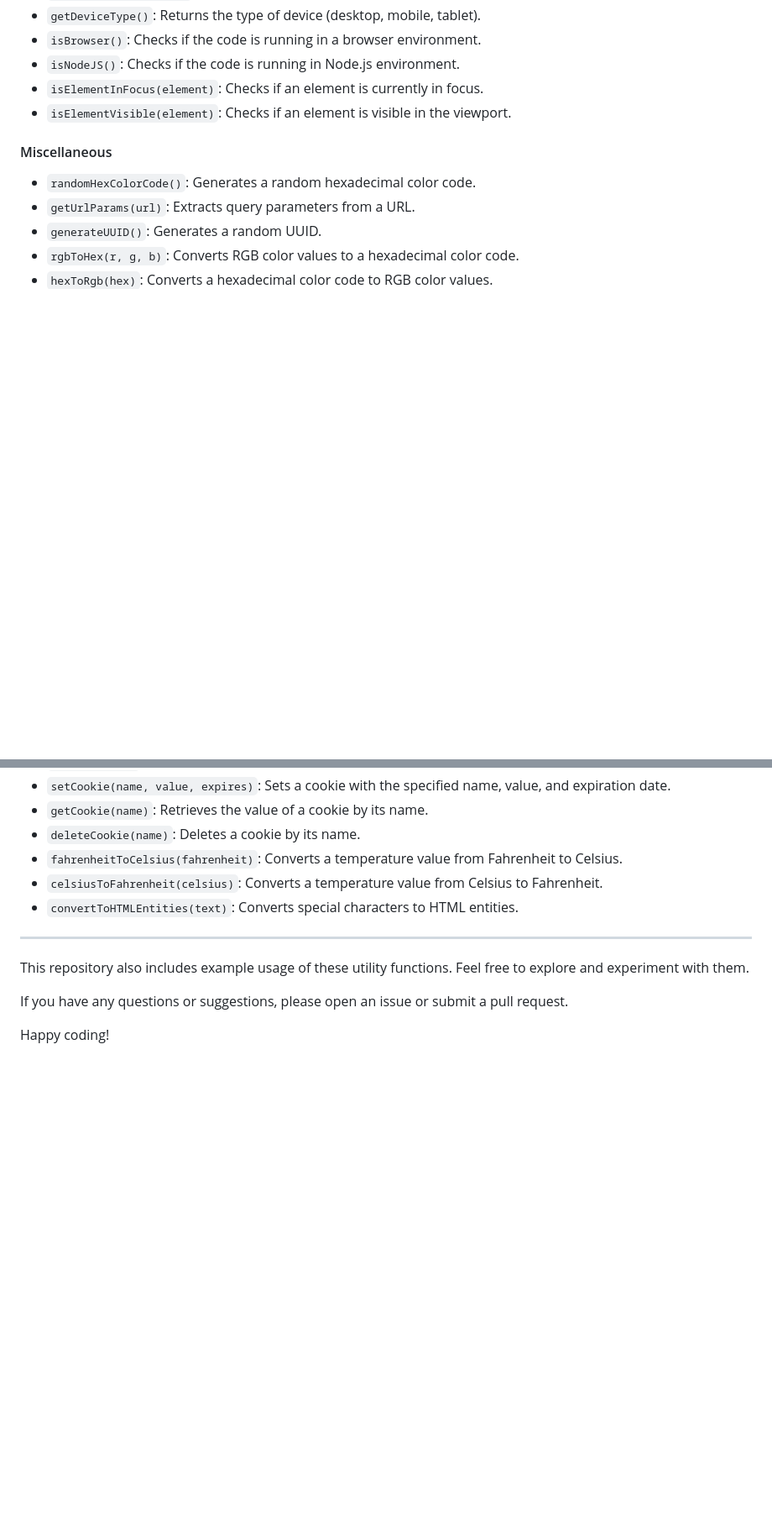
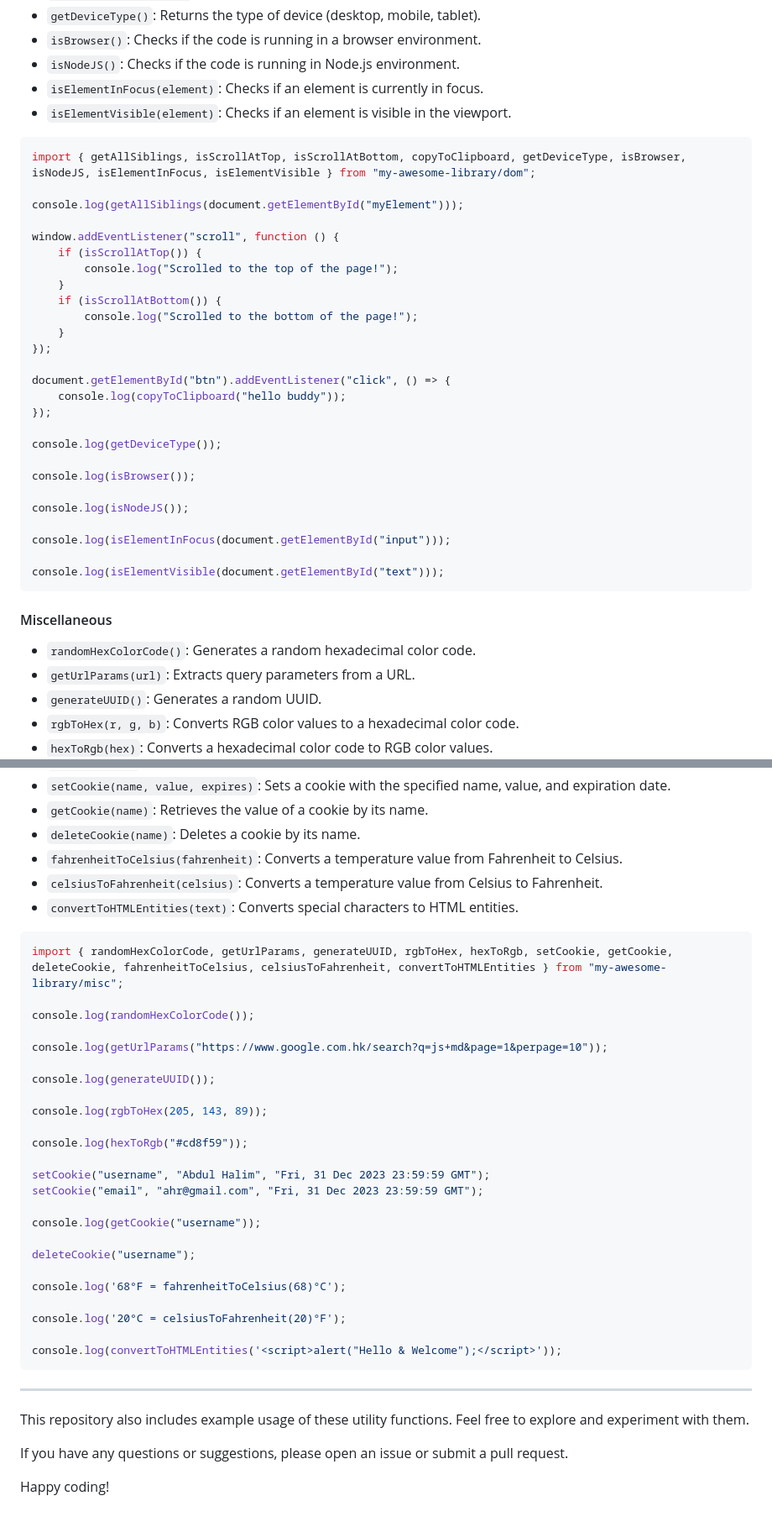
Before and after one commit to md-ahr/js-utility-function, a Markdown page: README.md, 2 parts joined by grey strips. Shown at 84% size. Rendered like a GitHub page; blank space fills up the shorter version.

````diff
--- a/README.md
+++ b/README.md
@@ -65,6 +152,35 @@ This repository contains various utility functions for JavaScript programming. T
 -   `isNodeJS()`: Checks if the code is running in Node.js environment.
 -   `isElementInFocus(element)`: Checks if an element is currently in focus.
 -   `isElementVisible(element)`: Checks if an element is visible in the viewport.
+
+```javascript
+import { getAllSiblings, isScrollAtTop, isScrollAtBottom, copyToClipboard, getDeviceType, isBrowser, isNodeJS, isElementInFocus, isElementVisible } from "my-awesome-library/dom";
+
+console.log(getAllSiblings(document.getElementById("myElement")));
+
+window.addEventListener("scroll", function () {
+    if (isScrollAtTop()) {
+        console.log("Scrolled to the top of the page!");
+    }
+    if (isScrollAtBottom()) {
+        console.log("Scrolled to the bottom of the page!");
+    }
+});
+
+document.getElementById("btn").addEventListener("click", () => {
+    console.log(copyToClipboard("hello buddy"));
+});
+
+console.log(getDeviceType());
+
+console.log(isBrowser());
+
+console.log(isNodeJS());
+
+console.log(isElementInFocus(document.getElementById("input")));
+
+console.log(isElementVisible(document.getElementById("text")));
+```
 
 #### Miscellaneous
 
@@ -80,6 +196,33 @@ This repository contains various utility functions for JavaScript programming. T
 -   `celsiusToFahrenheit(celsius)`: Converts a temperature value from Celsius to Fahrenheit.
 -   `convertToHTMLEntities(text)`: Converts special characters to HTML entities.
 
+```javascript
+import { randomHexColorCode, getUrlParams, generateUUID, rgbToHex, hexToRgb, setCookie, getCookie, deleteCookie, fahrenheitToCelsius, celsiusToFahrenheit, convertToHTMLEntities } from "my-awesome-library/misc";
+
+console.log(randomHexColorCode());
+
+console.log(getUrlParams("https://www.google.com.hk/search?q=js+md&page=1&perpage=10"));
+
+console.log(generateUUID());
+
+console.log(rgbToHex(205, 143, 89));
+
+console.log(hexToRgb("#cd8f59"));
+
+setCookie("username", "Abdul Halim", "Fri, 31 Dec 2023 23:59:59 GMT");
+setCookie("email", "ahr@gmail.com", "Fri, 31 Dec 2023 23:59:59 GMT");
+
+console.log(getCookie("username"));
+
+deleteCookie("username");
+
+console.log('68°F = fahrenheitToCelsius(68)°C');
+
+console.log('20°C = celsiusToFahrenheit(20)°F');
+
+console.log(convertToHTMLEntities('<script>alert("Hello & Welcome");</script>'));
+```
+
 ---
 
 This repository also includes example usage of these utility functions. Feel free to explore and experiment with them.
````
Also changed, not shown: other parts of README.md (+96 -9 lines).
